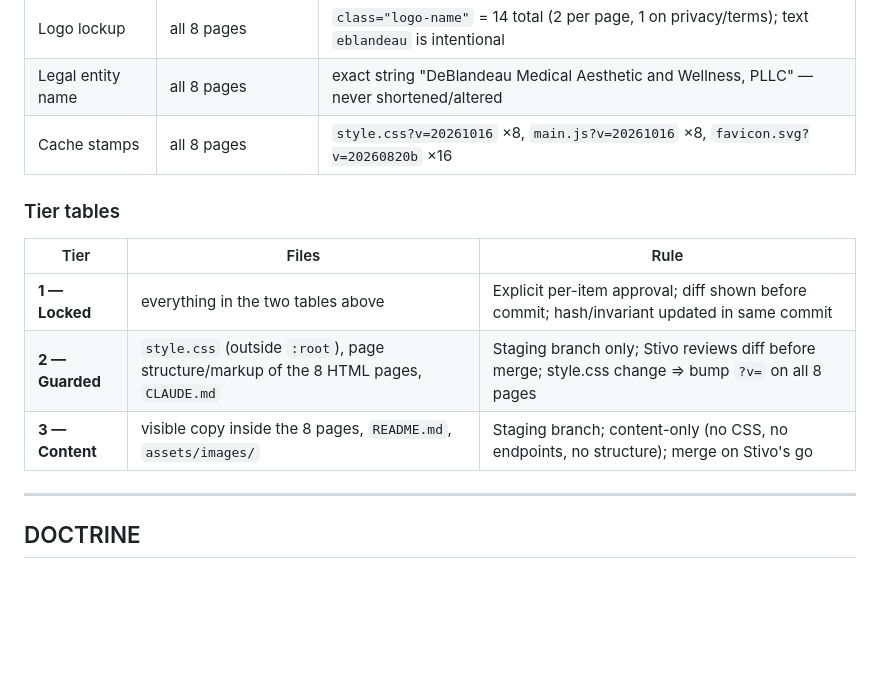
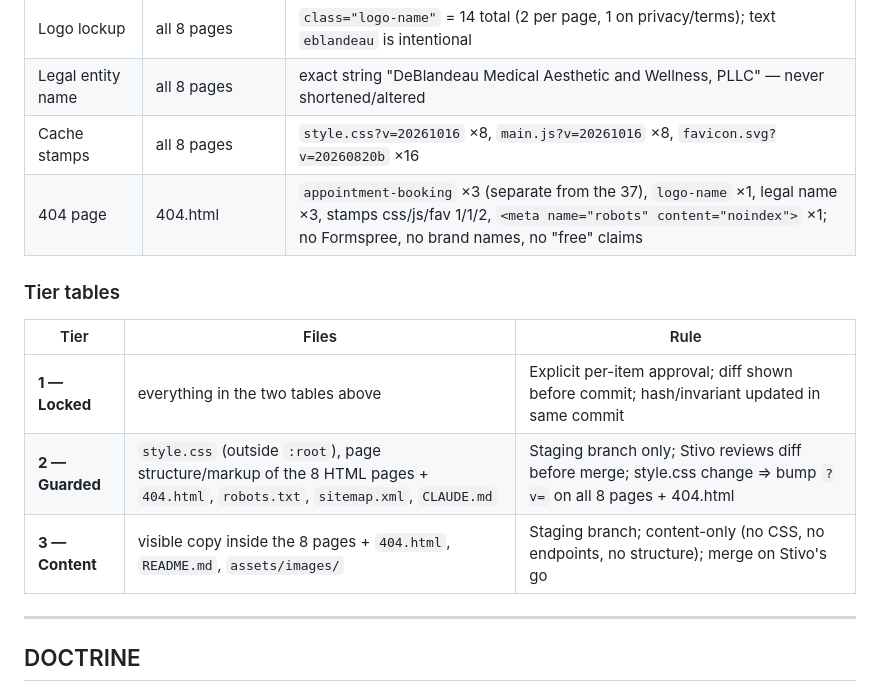
Before and after one commit to stivensp44-star/deblandeau, a Markdown page: CLAUDE.md, the part around the change. Rendered like a GitHub page; blank space fills up the shorter version.

Commit message:
docs(CLAUDE.md): tier tables + lock-zone row for new files (robots.txt T2, sitemap.xml T2, 404.html T2-structure/T3-copy + counts row)

```diff
--- a/CLAUDE.md
+++ b/CLAUDE.md
@@ -50,13 +50,14 @@ When an approved Tier 1 change ships, update its hash here in the same commit.
 | Logo lockup | all 8 pages | `class="logo-name"` = 14 total (2 per page, 1 on privacy/terms); text `eblandeau` is intentional |
 | Legal entity name | all 8 pages | exact string "DeBlandeau Medical Aesthetic and Wellness, PLLC" — never shortened/altered |
 | Cache stamps | all 8 pages | `style.css?v=20261016` ×8, `main.js?v=20261016` ×8, `favicon.svg?v=20260820b` ×16 |
+| 404 page | 404.html | `appointment-booking` ×3 (separate from the 37), `logo-name` ×1, legal name ×3, stamps css/js/fav 1/1/2, `<meta name="robots" content="noindex">` ×1; no Formspree, no brand names, no "free" claims |
 
 ### Tier tables
 | Tier | Files | Rule |
 |---|---|---|
 | **1 — Locked** | everything in the two tables above | Explicit per-item approval; diff shown before commit; hash/invariant updated in same commit |
-| **2 — Guarded** | `style.css` (outside `:root`), page structure/markup of the 8 HTML pages, `CLAUDE.md` | Staging branch only; Stivo reviews diff before merge; style.css change ⇒ bump `?v=` on all 8 pages |
-| **3 — Content** | visible copy inside the 8 pages, `README.md`, `assets/images/` | Staging branch; content-only (no CSS, no endpoints, no structure); merge on Stivo's go |
+| **2 — Guarded** | `style.css` (outside `:root`), page structure/markup of the 8 HTML pages + `404.html`, `robots.txt`, `sitemap.xml`, `CLAUDE.md` | Staging branch only; Stivo reviews diff before merge; style.css change ⇒ bump `?v=` on all 8 pages + 404.html |
+| **3 — Content** | visible copy inside the 8 pages + `404.html`, `README.md`, `assets/images/` | Staging branch; content-only (no CSS, no endpoints, no structure); merge on Stivo's go |
 
 ---------------------------------------------------------------------------
 ## DOCTRINE
```
